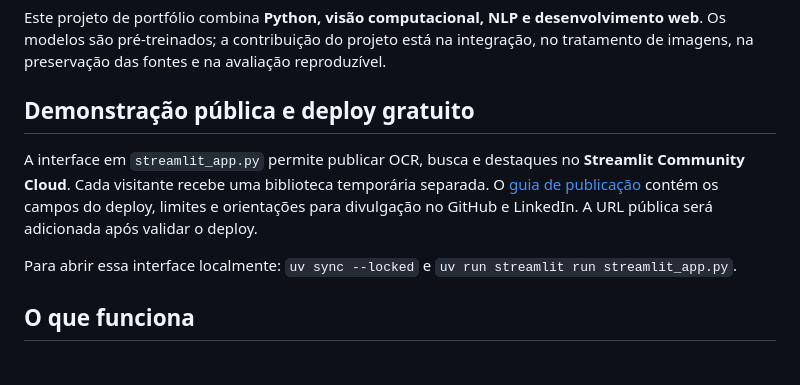
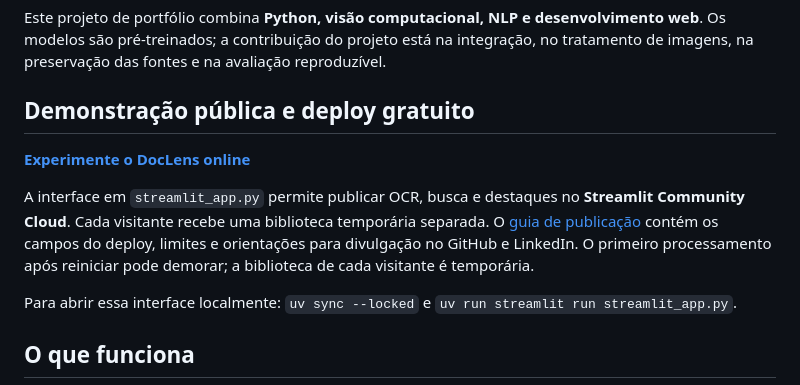
Before and after one commit to Fernandoszmaclin/DocLens, a Markdown page: README.md, the part around the change. Rendered like a GitHub page; blank space fills up the shorter version.

```diff
--- a/README.md
+++ b/README.md
@@ -11,10 +11,13 @@ imagens, na preservação das fontes e na avaliação reproduzível.
 
 ## Demonstração pública e deploy gratuito
 
+[**Experimente o DocLens online**](https://doclens-fernando.streamlit.app/)
+
 A interface em `streamlit_app.py` permite publicar OCR, busca e destaques no
 **Streamlit Community Cloud**. Cada visitante recebe uma biblioteca temporária separada.
 O [guia de publicação](DEPLOY.md) contém os campos do deploy, limites e orientações para
-divulgação no GitHub e LinkedIn. A URL pública será adicionada após validar o deploy.
+divulgação no GitHub e LinkedIn. O primeiro processamento após reiniciar pode demorar;
+a biblioteca de cada visitante é temporária.
 
 Para abrir essa interface localmente: `uv sync --locked` e
 `uv run streamlit run streamlit_app.py`.
```
Also changed, not shown: DEPLOY.md (+6 -1 lines).
